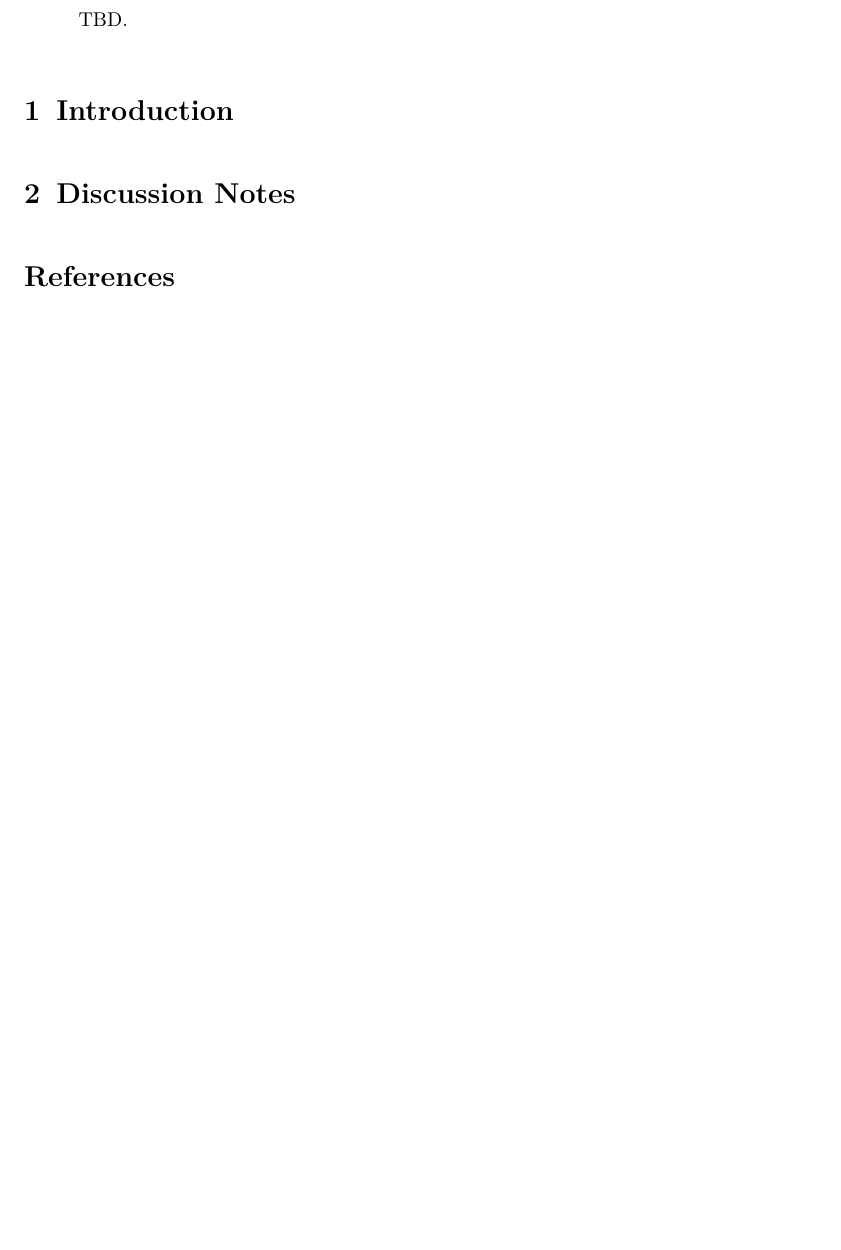
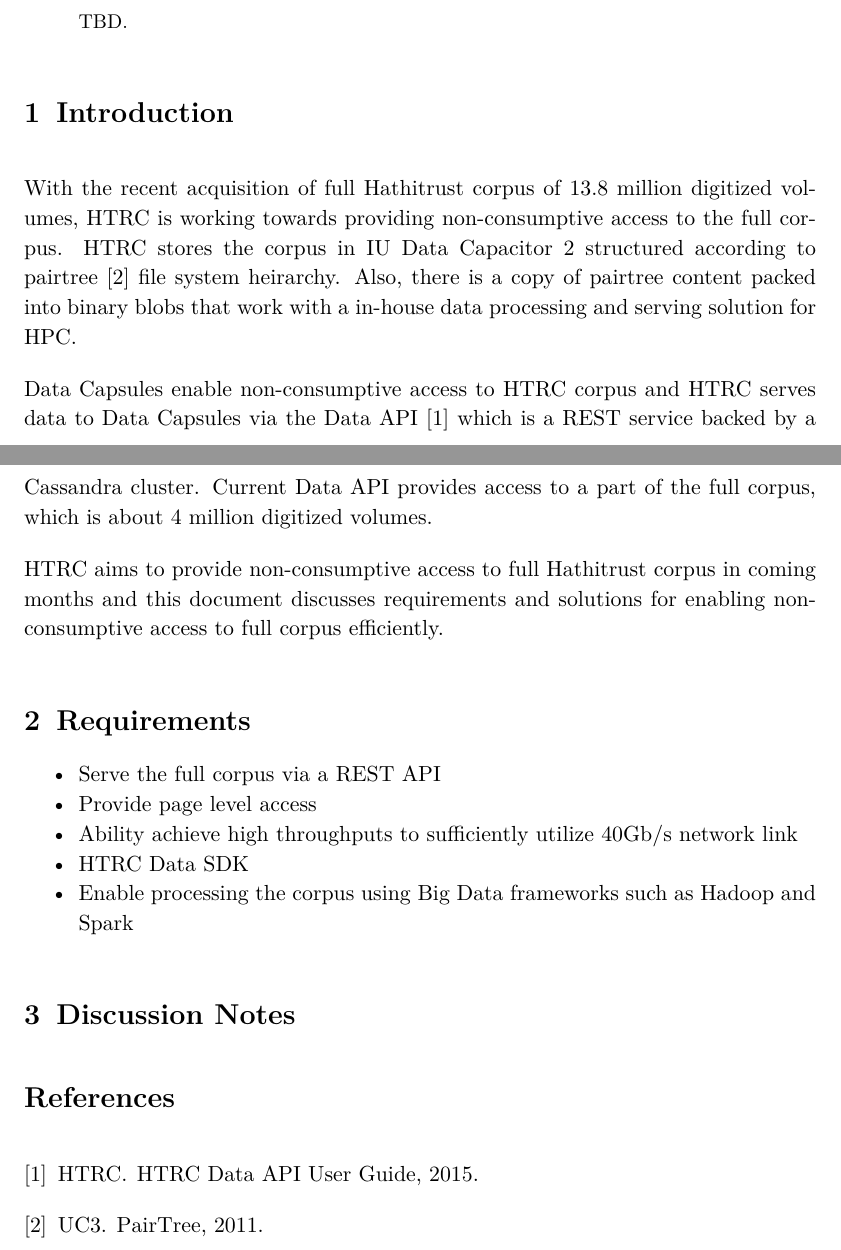
Before and after one commit to milinda/DataServingAndStorageForHTRC, a LaTeX thesis (report.tex): part of page 1 of 2 before the commit and two parts of pages 1 and 2 of 3 after it, the two joined at a grey line, cut so that both start at the same text, the shorter picture padded with empty space. Compiled offline with pdfLaTeX.

Commit message:
simple intro and several requirements

```diff
--- a/report.tex
+++ b/report.tex
@@ -14,6 +14,22 @@
 \end{abstract}
 
 \section{Introduction}
+With the recent acquisition of full Hathitrust corpus of 13.8 million digitized volumes, HTRC is working towards providing non-consumptive access to the full corpus. HTRC stores the corpus in IU Data Capacitor 2 structured according to pairtree~\cite{pairtree} file system heirarchy. Also, there is a copy of pairtree content packed into binary blobs that work with a in-house data processing and serving solution for HPC.
+
+Data Capsules enable non-consumptive access to HTRC corpus and HTRC serves data to Data Capsules via the Data API~\cite{dataapi} which is a REST service backed by a Cassandra cluster. Current Data API provides access to a part of the full corpus, which is about 4 million digitized volumes.
+
+HTRC aims to provide non-consumptive access to full Hathitrust corpus in coming months and this document discusses requirements and solutions for enabling non-consumptive access to full corpus efficiently.
+
+\section{Requirements}
+
+\begin{itemize}
+	\item Serve the full corpus via a REST API
+	\item Provide page level access
+	\item Ability achieve high throughputs to sufficiently utilize 40Gb/s network link
+	\item HTRC Data SDK
+	\item Enable processing the corpus using Big Data frameworks such as Hadoop and Spark
+\end{itemize}
+
 
 \section{Discussion Notes}
 
```
Also changed, not shown: references.bib (+15 -0 lines), report.tex (2 more changed lines).
